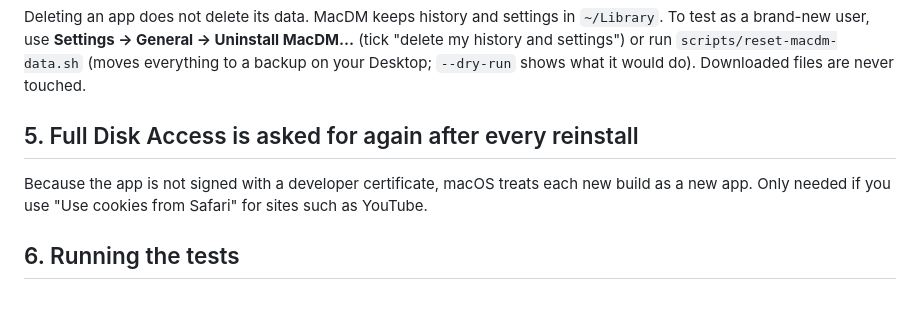
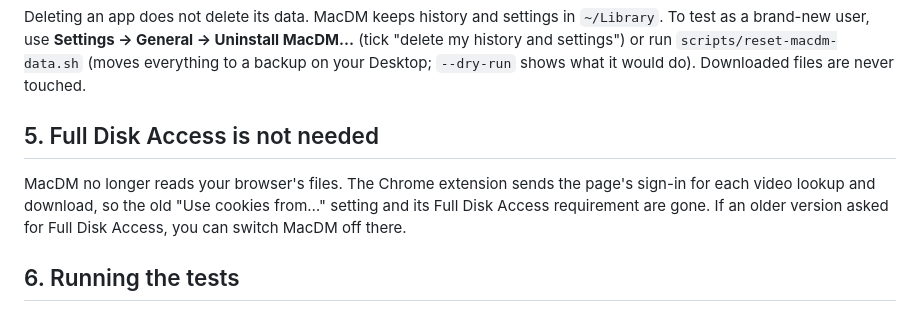
Before and after one commit to AsifAbu/MacDM, a Markdown page: docs/KNOWN-ISSUES.md, the part around the change. Drawn GitHub-style.

```diff
--- a/docs/KNOWN-ISSUES.md
+++ b/docs/KNOWN-ISSUES.md
@@ -53,10 +53,11 @@ user, use **Settings → General → Uninstall MacDM…** (tick "delete my histo
 `scripts/reset-macdm-data.sh` (moves everything to a backup on your Desktop; `--dry-run` shows what it would do).
 Downloaded files are never touched.
 
-## 5. Full Disk Access is asked for again after every reinstall
+## 5. Full Disk Access is not needed
 
-Because the app is not signed with a developer certificate, macOS treats each new build as a new app. Only needed if
-you use "Use cookies from Safari" for sites such as YouTube.
+MacDM no longer reads your browser's files. The Chrome extension sends the page's sign-in for each video lookup and
+download, so the old "Use cookies from…" setting and its Full Disk Access requirement are gone. If an older version
+asked for Full Disk Access, you can switch MacDM off there.
 
 ## 6. Running the tests
 
```
Also changed, not shown: README.md (+5 -2 lines), docs/DEVELOPMENT.md (+7 -0 lines).
